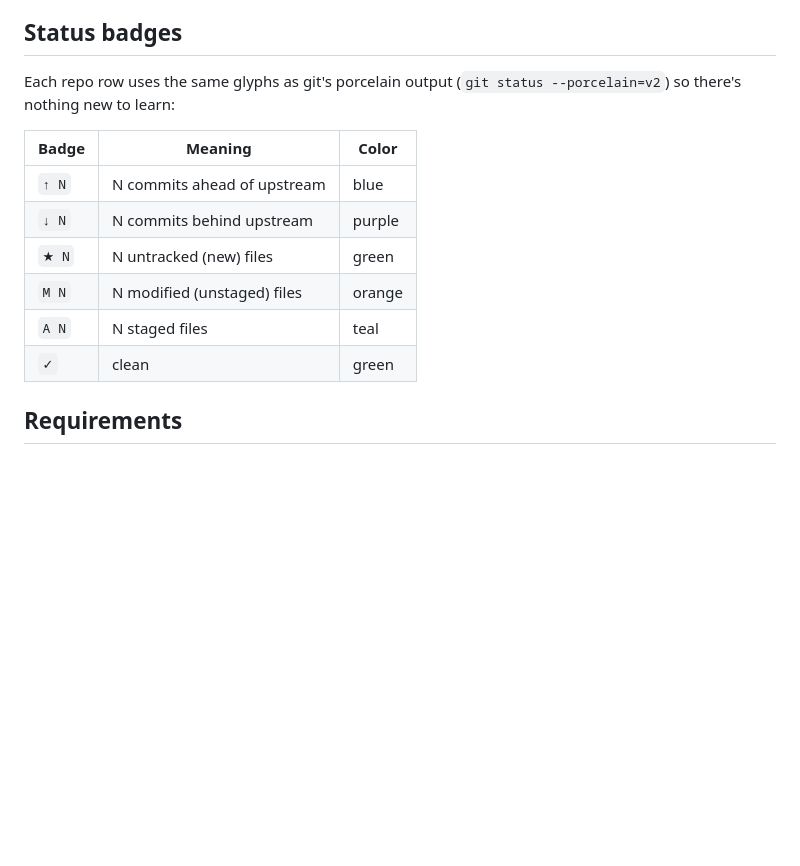
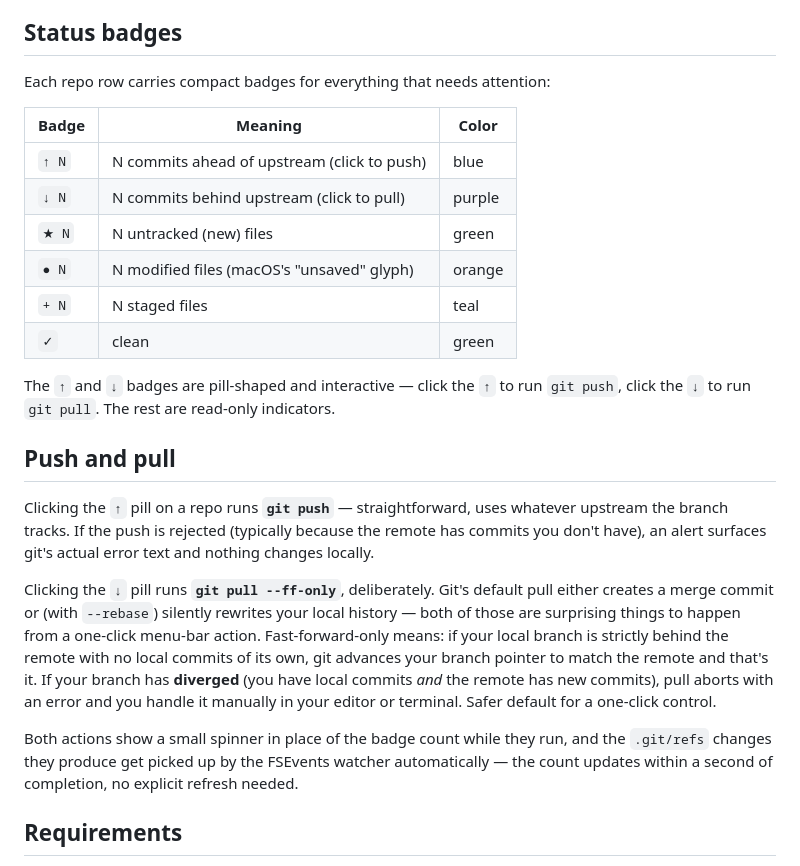
Before and after one commit to thimo/uncommitted, a Markdown page: README.md, the part around the change. Drawn GitHub-style; blank space fills up the shorter version.

Commit message:
README: document push/pull + refresh status badges table
Status badges table: M → ●, A → + to match the glyph pass.

New "Push and pull" section explains what clicking ↑ and ↓
actually does, and most importantly why pull uses --ff-only
(to avoid surprising merge commits or silent rebases from a
one-click menu-bar action). Spells out what "fast-forward only"
means without requiring git vocabulary up front.

Co-Authored-By: Claude Opus 4.6 (1M context) <noreply@anthropic.com>

```diff
--- a/README.md
+++ b/README.md
@@ -33,17 +33,43 @@ signals, not data.
 
 ## Status badges
 
-Each repo row uses the same glyphs as git's porcelain output
-(`git status --porcelain=v2`) so there's nothing new to learn:
+Each repo row carries compact badges for everything that needs attention:
 
 | Badge | Meaning | Color |
 |---|---|---|
-| `↑ N` | N commits ahead of upstream | blue |
-| `↓ N` | N commits behind upstream | purple |
+| `↑ N` | N commits ahead of upstream (click to push) | blue |
+| `↓ N` | N commits behind upstream (click to pull) | purple |
 | `★ N` | N untracked (new) files | green |
-| `M N` | N modified (unstaged) files | orange |
-| `A N` | N staged files | teal |
+| `● N` | N modified files (macOS's "unsaved" glyph) | orange |
+| `+ N` | N staged files | teal |
 | `✓` | clean | green |
+
+The `↑` and `↓` badges are pill-shaped and interactive — click the `↑`
+to run `git push`, click the `↓` to run `git pull`. The rest are
+read-only indicators.
+
+## Push and pull
+
+Clicking the `↑` pill on a repo runs **`git push`** — straightforward,
+uses whatever upstream the branch tracks. If the push is rejected
+(typically because the remote has commits you don't have), an alert
+surfaces git's actual error text and nothing changes locally.
+
+Clicking the `↓` pill runs **`git pull --ff-only`**, deliberately. Git's
+default pull either creates a merge commit or (with `--rebase`) silently
+rewrites your local history — both of those are surprising things to
+happen from a one-click menu-bar action. Fast-forward-only means: if
+your local branch is strictly behind the remote with no local commits
+of its own, git advances your branch pointer to match the remote and
+that's it. If your branch has **diverged** (you have local commits
+_and_ the remote has new commits), pull aborts with an error and you
+handle it manually in your editor or terminal. Safer default for a
+one-click control.
+
+Both actions show a small spinner in place of the badge count while
+they run, and the `.git/refs` changes they produce get picked up by
+the FSEvents watcher automatically — the count updates within a second
+of completion, no explicit refresh needed.
 
 ## Requirements
 
```
